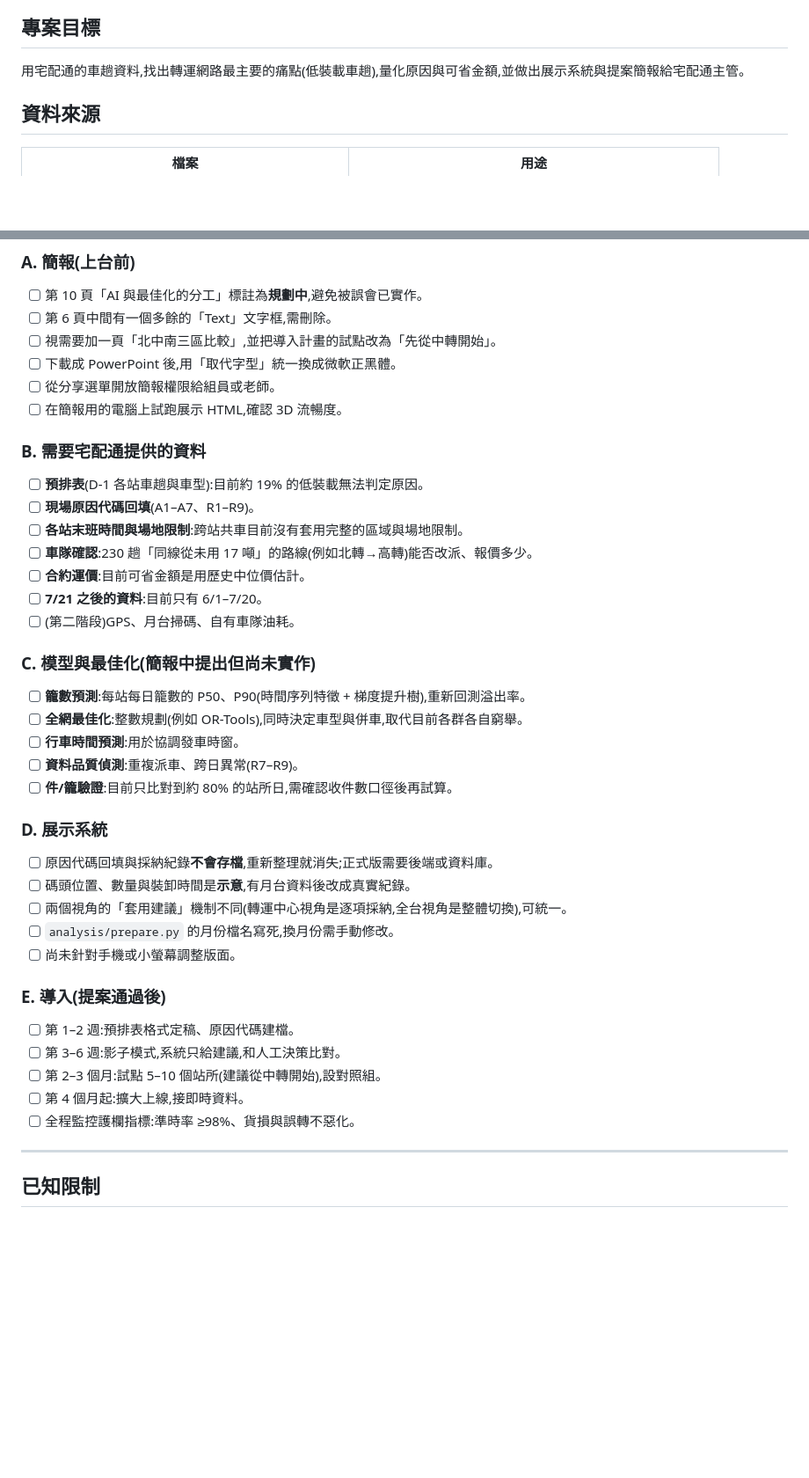
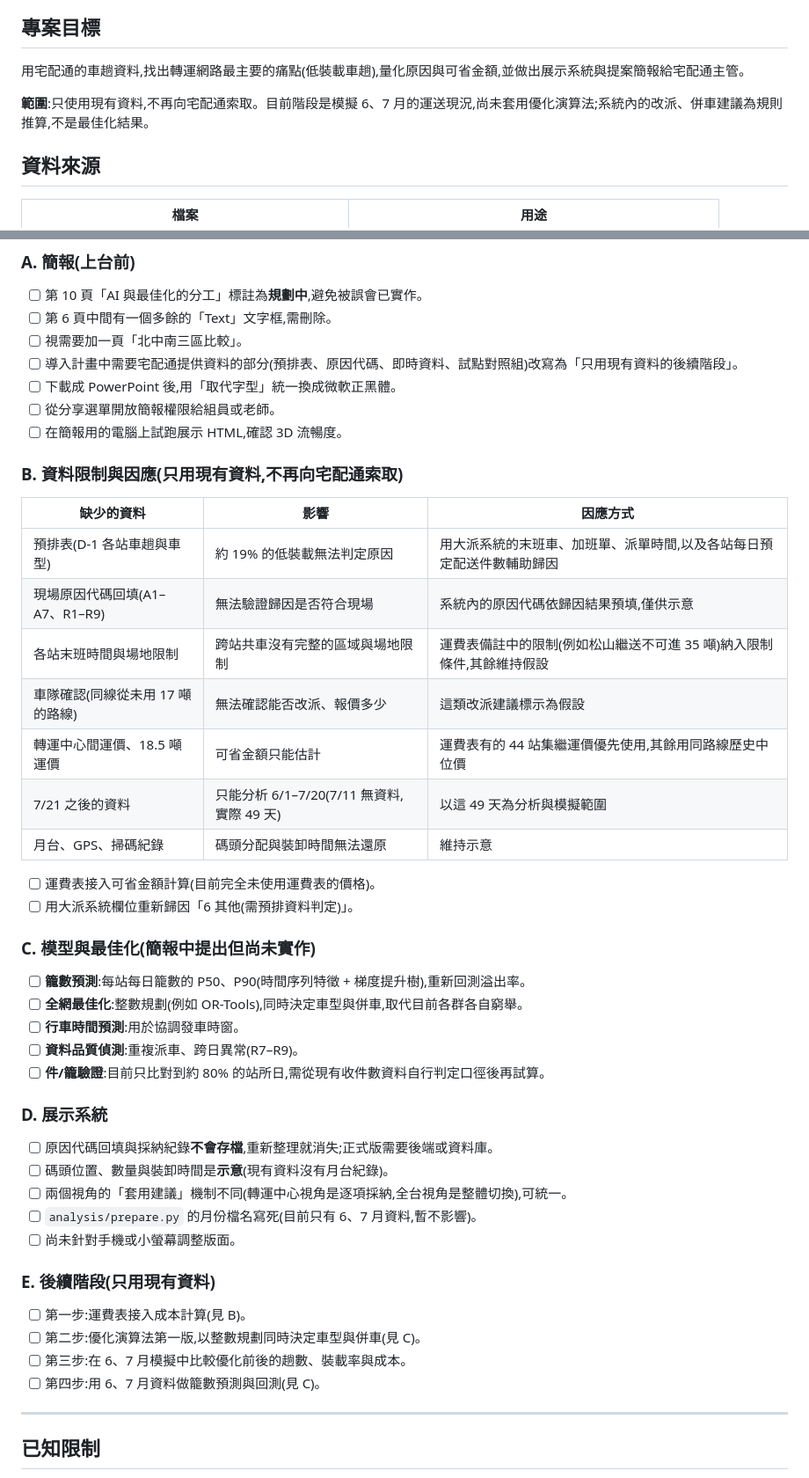
Before and after one commit to willie040600/zpt-load-control, a Markdown page: 專案進度.md, 2 parts joined by grey strips. Shown at 88% size. Drawn GitHub-style; blank space fills up the shorter version.

Commit message:
修改專案進度.md

```diff
--- a/專案進度.md
+++ b/專案進度.md
@@ -5,6 +5,8 @@
 ## 專案目標
 
 用宅配通的車趟資料,找出轉運網路最主要的痛點(低裝載車趟),量化原因與可省金額,並做出展示系統與提案簡報給宅配通主管。
+
+**範圍**:只使用現有資料,不再向宅配通索取。目前階段是模擬 6、7 月的運送現況,尚未套用優化演算法;系統內的改派、併車建議為規則推算,不是最佳化結果。
 
 ## 資料來源
 
@@ -90,20 +95,26 @@
 
 - [ ] 第 10 頁「AI 與最佳化的分工」標註為**規劃中**,避免被誤會已實作。
 - [ ] 第 6 頁中間有一個多餘的「Text」文字框,需刪除。
-- [ ] 視需要加一頁「北中南三區比較」,並把導入計畫的試點改為「先從中轉開始」。
+- [ ] 視需要加一頁「北中南三區比較」。
+- [ ] 導入計畫中需要宅配通提供資料的部分(預排表、原因代碼、即時資料、試點對照組)改寫為「只用現有資料的後續階段」。
 - [ ] 下載成 PowerPoint 後,用「取代字型」統一換成微軟正黑體。
 - [ ] 從分享選單開放簡報權限給組員或老師。
 - [ ] 在簡報用的電腦上試跑展示 HTML,確認 3D 流暢度。
 
-### B. 需要宅配通提供的資料
+### B. 資料限制與因應(只用現有資料,不再向宅配通索取)
 
-- [ ] **預排表**(D-1 各站車趟與車型):目前約 19% 的低裝載無法判定原因。
-- [ ] **現場原因代碼回填**(A1–A7、R1–R9)。
-- [ ] **各站末班時間與場地限制**:跨站共車目前沒有套用完整的區域與場地限制。
-- [ ] **車隊確認**:230 趟「同線從未用 17 噸」的路線(例如北轉→高轉)能否改派、報價多少。
-- [ ] **合約運價**:目前可省金額是用歷史中位價估計。
-- [ ] **7/21 之後的資料**:目前只有 6/1–7/20。
-- [ ] (第二階段)GPS、月台掃碼、自有車隊油耗。
+| 缺少的資料 | 影響 | 因應方式 |
+|---|---|---|
+| 預排表(D-1 各站車趟與車型) | 約 19% 的低裝載無法判定原因 | 用大派系統的末班車、加班單、派單時間,以及各站每日預定配送件數輔助歸因 |
+| 現場原因代碼回填(A1–A7、R1–R9) | 無法驗證歸因是否符合現場 | 系統內的原因代碼依歸因結果預填,僅供示意 |
+| 各站末班時間與場地限制 | 跨站共車沒有完整的區域與場地限制 | 運費表備註中的限制(例如松山繼送不可進 35 噸)納入限制條件,其餘維持假設 |
+| 車隊確認(同線從未用 17 噸的路線) | 無法確認能否改派、報價多少 | 這類改派建議標示為假設 |
+| 轉運中心間運價、18.5 噸運價 | 可省金額只能估計 | 運費表有的 44 站集繼運價優先使用,其餘用同路線歷史中位價 |
+| 7/21 之後的資料 | 只能分析 6/1–7/20(7/11 無資料,實際 49 天) | 以這 49 天為分析與模擬範圍 |
+| 月台、GPS、掃碼紀錄 | 碼頭分配與裝卸時間無法還原 | 維持示意 |
+
+- [ ] 運費表接入可省金額計算(目前完全未使用運費表的價格)。
+- [ ] 用大派系統欄位重新歸因「6 其他(需預排資料判定)」。
 
 ### C. 模型與最佳化(簡報中提出但尚未實作)
 
@@ -111,23 +122,22 @@
 - [ ] **全網最佳化**:整數規劃(例如 OR-Tools),同時決定車型與併車,取代目前各群各自窮舉。
 - [ ] **行車時間預測**:用於協調發車時窗。
 - [ ] **資料品質偵測**:重複派車、跨日異常(R7–R9)。
-- [ ] **件/籠驗證**:目前只比對到約 80% 的站所日,需確認收件數口徑後再試算。
+- [ ] **件/籠驗證**:目前只比對到約 80% 的站所日,需從現有收件數資料自行判定口徑後再試算。
 
 ### D. 展示系統
 
 - [ ] 原因代碼回填與採納紀錄**不會存檔**,重新整理就消失;正式版需要後端或資料庫。
-- [ ] 碼頭位置、數量與裝卸時間是**示意**,有月台資料後改成真實紀錄。
+- [ ] 碼頭位置、數量與裝卸時間是**示意**(現有資料沒有月台紀錄)。
 - [ ] 兩個視角的「套用建議」機制不同(轉運中心視角是逐項採納,全台視角是整體切換),可統一。
-- [ ] `analysis/prepare.py` 的月份檔名寫死,換月份需手動修改。
+- [ ] `analysis/prepare.py` 的月份檔名寫死(目前只有 6、7 月資料,暫不影響)。
 - [ ] 尚未針對手機或小螢幕調整版面。
 
-### E. 導入(提案通過後)
+### E. 後續階段(只用現有資料)
 
-- [ ] 第 1–2 週:預排表格式定稿、原因代碼建檔。
-- [ ] 第 3–6 週:影子模式,系統只給建議,和人工決策比對。
-- [ ] 第 2–3 個月:試點 5–10 個站所(建議從中轉開始),設對照組。
-- [ ] 第 4 個月起:擴大上線,接即時資料。
-- [ ] 全程監控護欄指標:準時率 ≥98%、貨損與誤轉不惡化。
+- [ ] 第一步:運費表接入成本計算(見 B)。
+- [ ] 第二步:優化演算法第一版,以整數規劃同時決定車型與併車(見 C)。
+- [ ] 第三步:在 6、7 月模擬中比較優化前後的趟數、裝載率與成本。
+- [ ] 第四步:用 6、7 月資料做籠數預測與回測(見 C)。
 
 ---
 
```
Also changed, not shown: other parts of 專案進度.md (+6 -3 lines).
